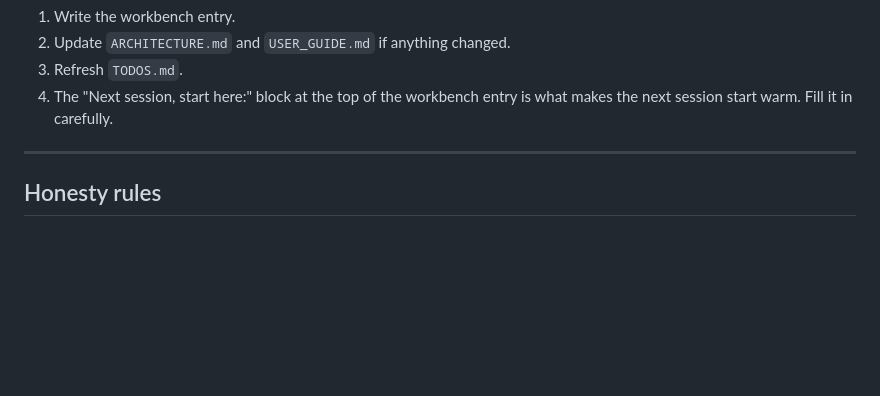
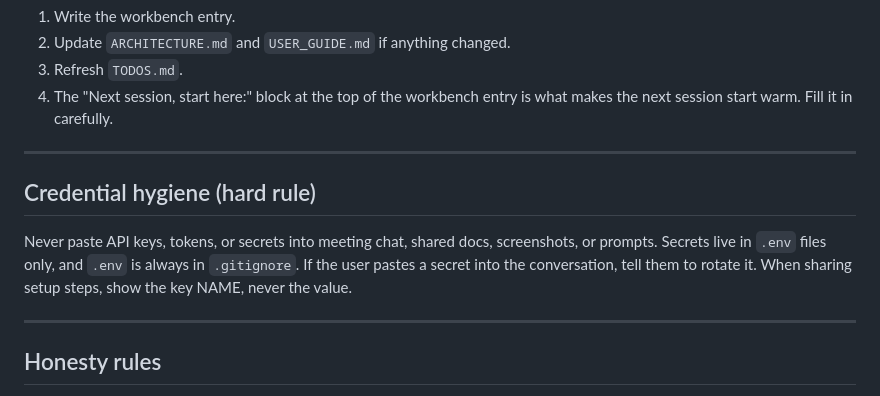
Before and after one commit to alexsalinsky/build-room-visuals, a Markdown page: llm-builder-bps/llm-builder-bps.md, the part around the change. GitHub-like rendering; blank space fills up the shorter version.

Commit message:
llm-builder-bps: add credential hygiene hard rule (never paste secrets in chat/docs/prompts)
Co-Authored-By: Claude Opus 4.7 <noreply@anthropic.com>

```diff
--- a/llm-builder-bps/llm-builder-bps.md
+++ b/llm-builder-bps/llm-builder-bps.md
@@ -327,6 +327,12 @@ When the user says "wrap up," "let's wrap," "/wrap," "summarize," or you notice
 
 ---
 
+## Credential hygiene (hard rule)
+
+Never paste API keys, tokens, or secrets into meeting chat, shared docs, screenshots, or prompts. Secrets live in `.env` files only, and `.env` is always in `.gitignore`. If the user pastes a secret into the conversation, tell them to rotate it. When sharing setup steps, show the key NAME, never the value.
+
+---
+
 ## Honesty rules
 
 - Don't claim success for something you didn't verify. If you can't run it, say so.
```
